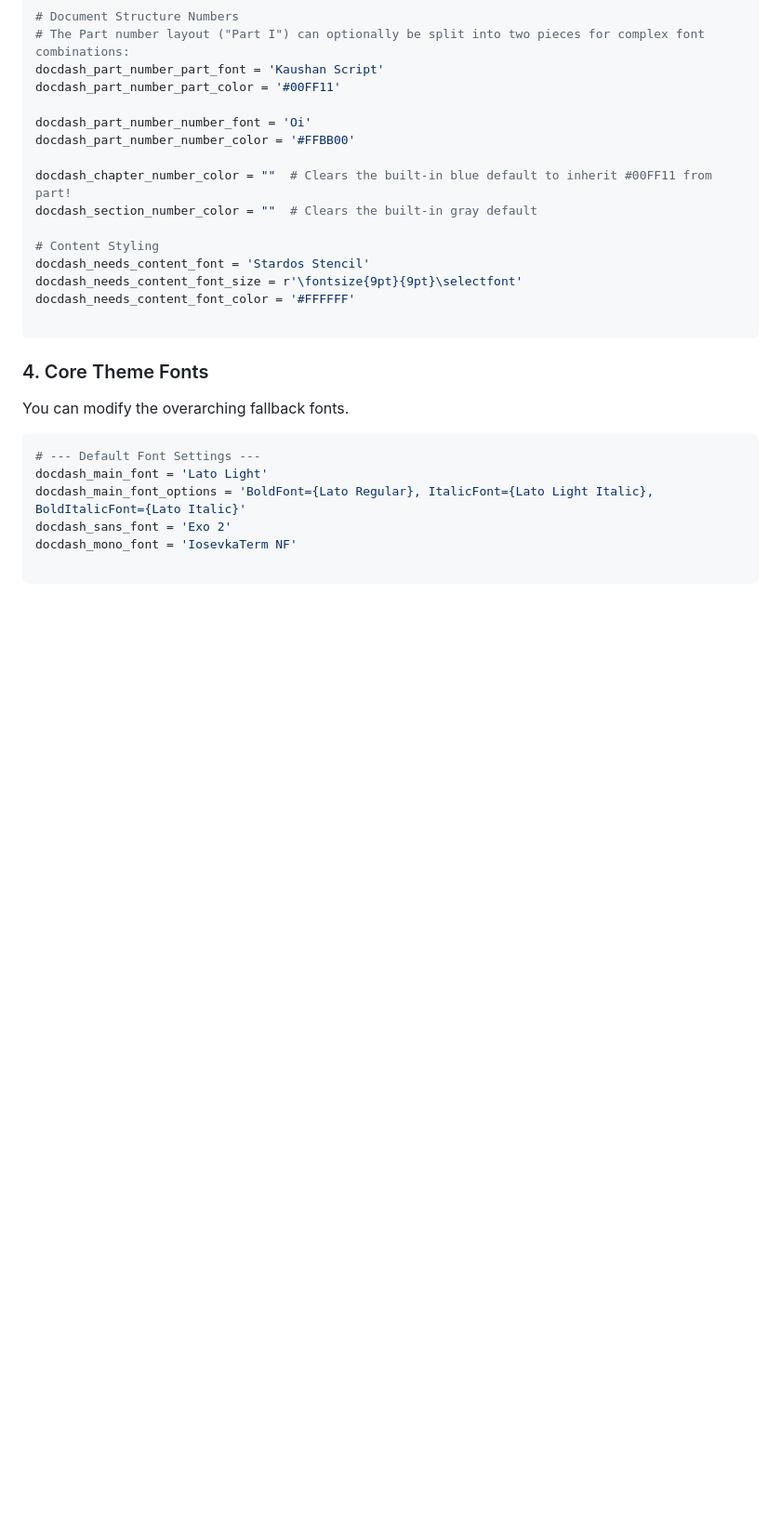
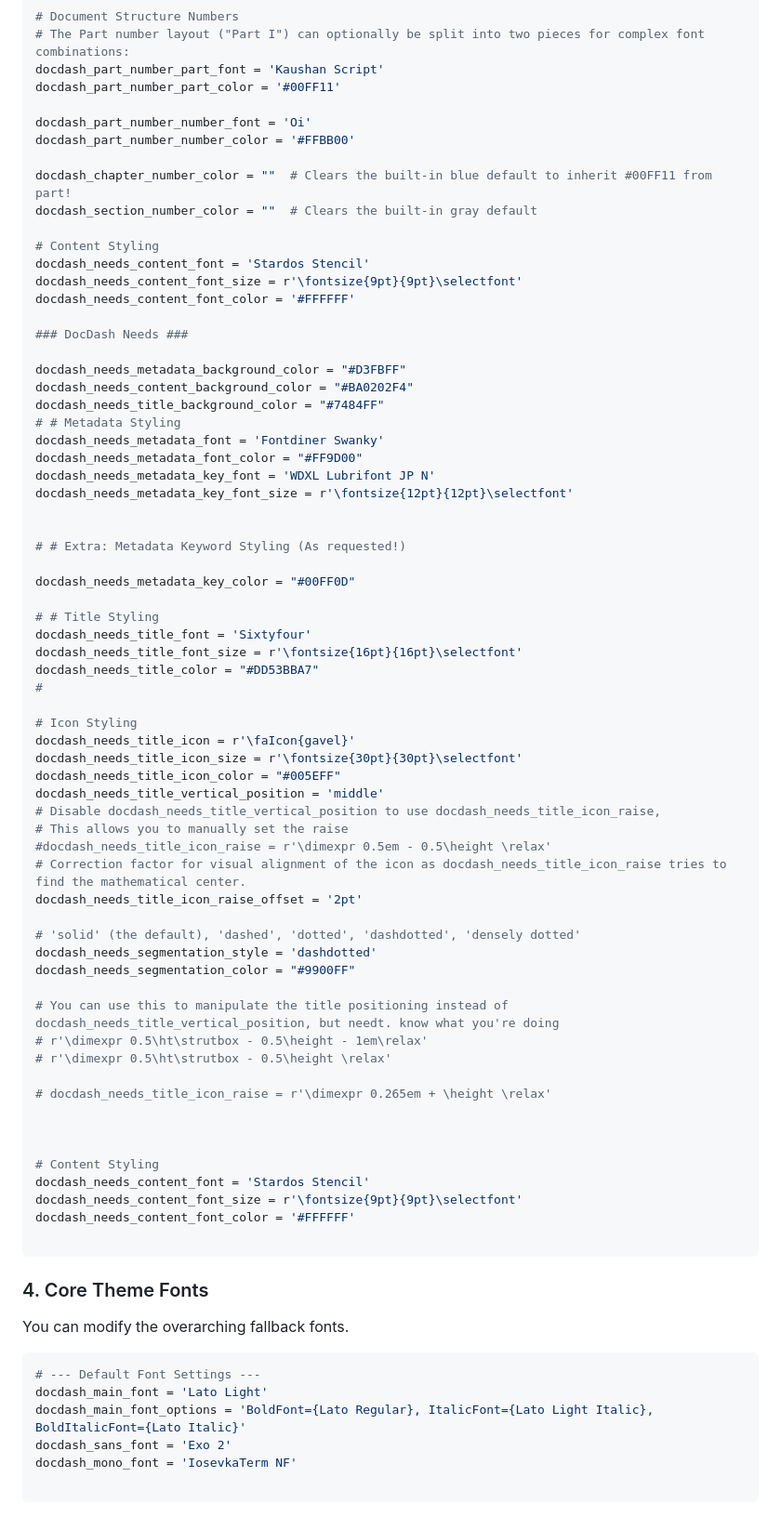
Before and after one commit to authsec/sphinx-docdash-pdf-theme-default-dev, a Markdown page: README.md, the part around the change. Shown at 93% size. Drawn GitHub-style; blank space fills up the shorter version.

Commit message:
Version works ok

````diff
--- a/README.md
+++ b/README.md
@@ -130,6 +130,56 @@ docdash_needs_content_font = 'Stardos Stencil'
 docdash_needs_content_font_size = r'\fontsize{9pt}{9pt}\selectfont'
 docdash_needs_content_font_color = '#FFFFFF'
 
+### DocDash Needs ###
+
+docdash_needs_metadata_background_color = "#D3FBFF"
+docdash_needs_content_background_color = "#BA0202F4"
+docdash_needs_title_background_color = "#7484FF"
+# # Metadata Styling
+docdash_needs_metadata_font = 'Fontdiner Swanky'
+docdash_needs_metadata_font_color = "#FF9D00"
+docdash_needs_metadata_key_font = 'WDXL Lubrifont JP N'
+docdash_needs_metadata_key_font_size = r'\fontsize{12pt}{12pt}\selectfont'
+
+
+# # Extra: Metadata Keyword Styling (As requested!)
+
+docdash_needs_metadata_key_color = "#00FF0D"
+
+# # Title Styling
+docdash_needs_title_font = 'Sixtyfour'
+docdash_needs_title_font_size = r'\fontsize{16pt}{16pt}\selectfont'
+docdash_needs_title_color = "#DD53BBA7"
+#
+
+# Icon Styling
+docdash_needs_title_icon = r'\faIcon{gavel}'
+docdash_needs_title_icon_size = r'\fontsize{30pt}{30pt}\selectfont'
+docdash_needs_title_icon_color = "#005EFF"
+docdash_needs_title_vertical_position = 'middle'
+# Disable docdash_needs_title_vertical_position to use docdash_needs_title_icon_raise,
+# This allows you to manually set the raise
+#docdash_needs_title_icon_raise = r'\dimexpr 0.5em - 0.5\height \relax'
+# Correction factor for visual alignment of the icon as docdash_needs_title_icon_raise tries to find the mathematical center.
+docdash_needs_title_icon_raise_offset = '2pt'
+
+# 'solid' (the default), 'dashed', 'dotted', 'dashdotted', 'densely dotted'
+docdash_needs_segmentation_style = 'dashdotted'
+docdash_needs_segmentation_color = "#9900FF"
+
+# You can use this to manipulate the title positioning instead of docdash_needs_title_vertical_position, but needt. know what you're doing
+# r'\dimexpr 0.5\ht\strutbox - 0.5\height - 1em\relax'
+# r'\dimexpr 0.5\ht\strutbox - 0.5\height \relax'
+
+# docdash_needs_title_icon_raise = r'\dimexpr 0.265em + \height \relax'
+
+
+
+# Content Styling
+docdash_needs_content_font = 'Stardos Stencil'
+docdash_needs_content_font_size = r'\fontsize{9pt}{9pt}\selectfont'
+docdash_needs_content_font_color = '#FFFFFF'
+
 ```
 
 ### 4. Core Theme Fonts
````
